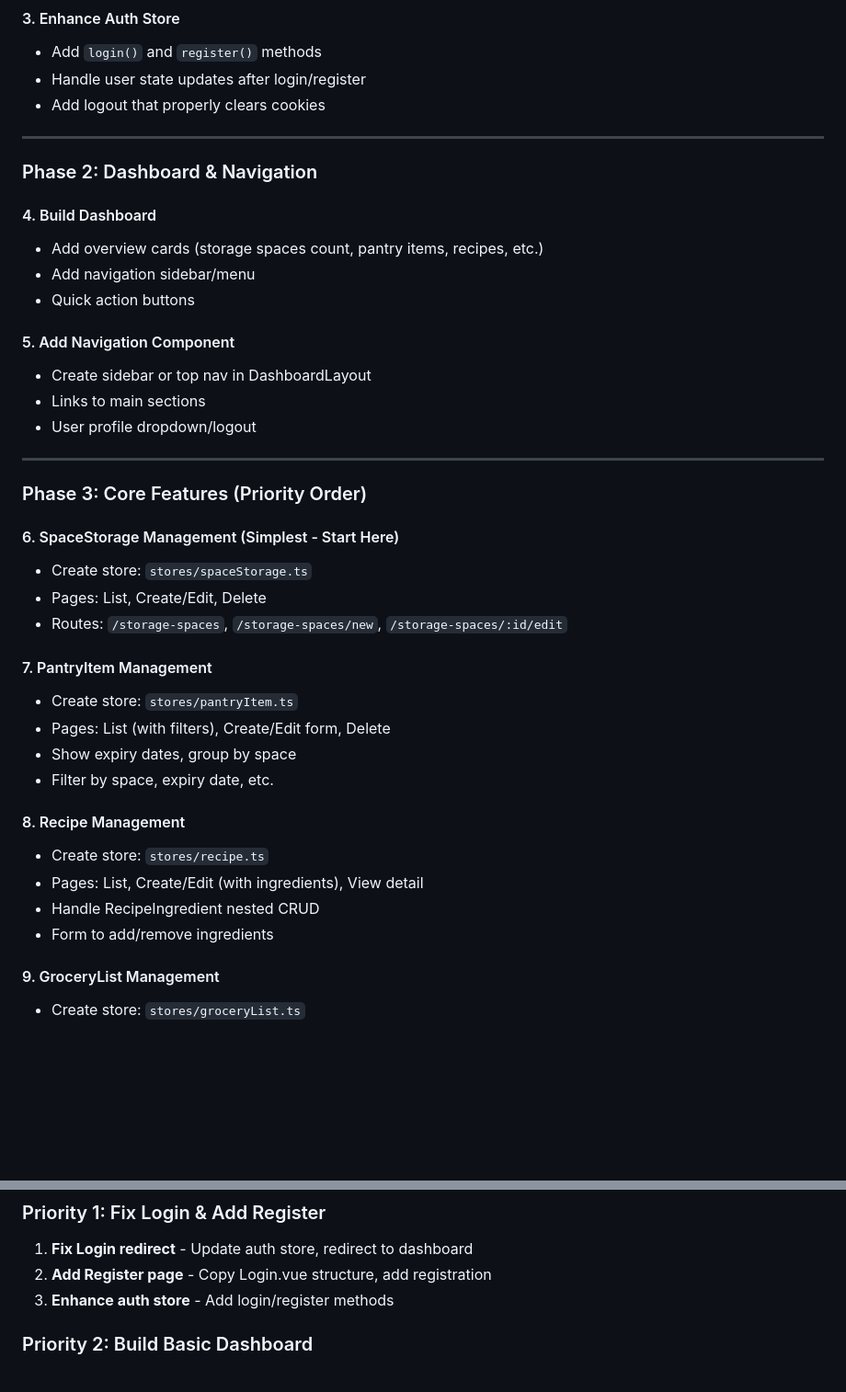
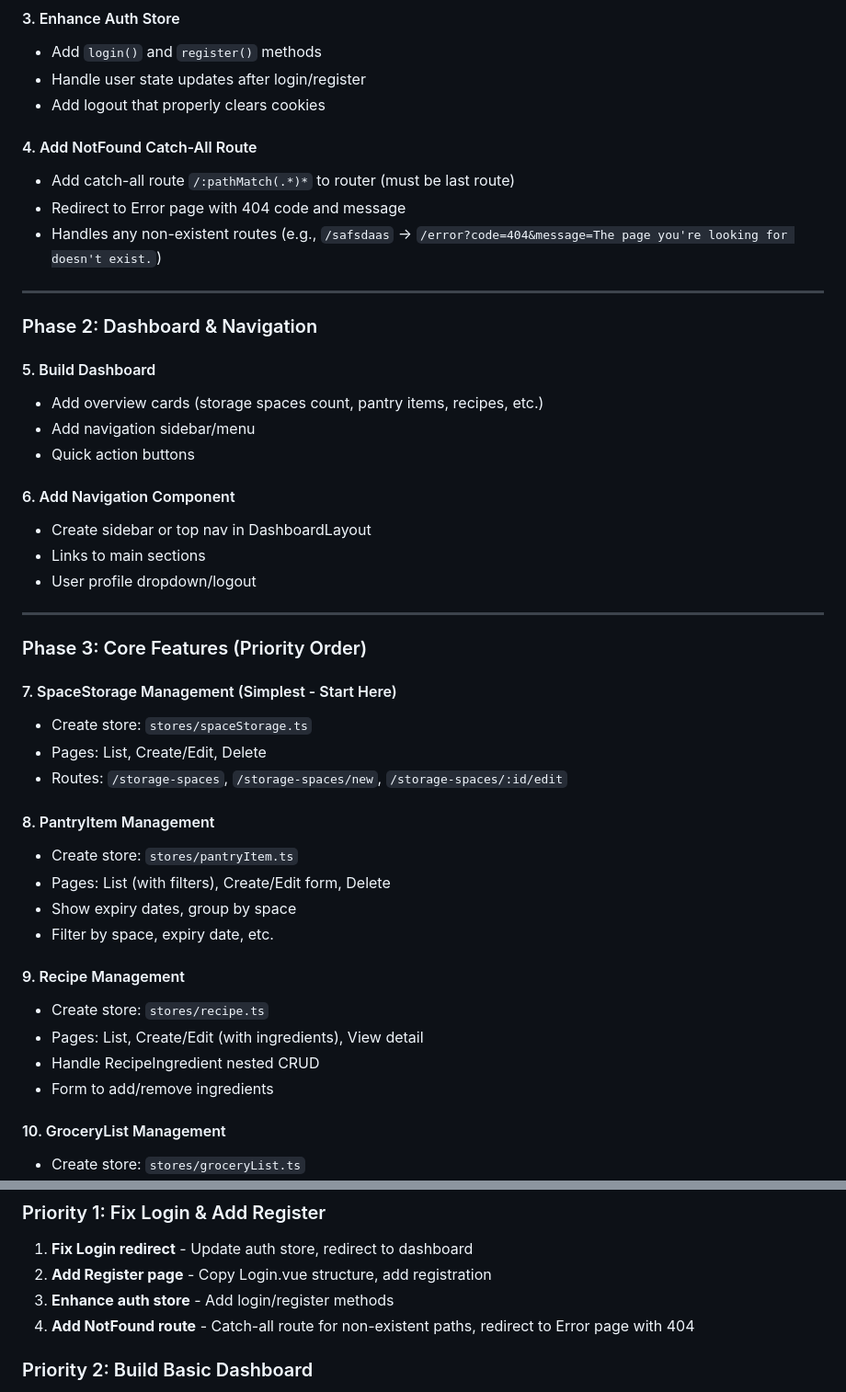
Before and after one commit to ernestsmotlak/frizider, a Markdown page: PLAN.md, 2 parts joined by grey strips. Shown: that part at 92% size. Rendered like a GitHub page; blank space fills up the shorter version.

Commit message:
PLAN.md changed
Signed-off-by: ernest <ernest@wpm.si>

```diff
--- a/PLAN.md
+++ b/PLAN.md
@@ -39,16 +39,21 @@
 - Handle user state updates after login/register
 - Add logout that properly clears cookies
 
+#### 4. Add NotFound Catch-All Route
+- Add catch-all route `/:pathMatch(.*)*` to router (must be last route)
+- Redirect to Error page with 404 code and message
+- Handles any non-existent routes (e.g., `/safsdaas` → `/error?code=404&message=The page you're looking for doesn't exist.`)
+
 ---
 
 ### Phase 2: Dashboard & Navigation
 
-#### 4. Build Dashboard
+#### 5. Build Dashboard
 - Add overview cards (storage spaces count, pantry items, recipes, etc.)
 - Add navigation sidebar/menu
 - Quick action buttons
 
-#### 5. Add Navigation Component
+#### 6. Add Navigation Component
 - Create sidebar or top nav in DashboardLayout
 - Links to main sections
 - User profile dropdown/logout
@@ -57,24 +62,24 @@
 
 ### Phase 3: Core Features (Priority Order)
 
-#### 6. SpaceStorage Management (Simplest - Start Here)
+#### 7. SpaceStorage Management (Simplest - Start Here)
 - Create store: `stores/spaceStorage.ts`
 - Pages: List, Create/Edit, Delete
 - Routes: `/storage-spaces`, `/storage-spaces/new`, `/storage-spaces/:id/edit`
 
-#### 7. PantryItem Management
+#### 8. PantryItem Management
 - Create store: `stores/pantryItem.ts`
 - Pages: List (with filters), Create/Edit form, Delete
 - Show expiry dates, group by space
 - Filter by space, expiry date, etc.
 
-#### 8. Recipe Management
+#### 9. Recipe Management
 - Create store: `stores/recipe.ts`
 - Pages: List, Create/Edit (with ingredients), View detail
 - Handle RecipeIngredient nested CRUD
 - Form to add/remove ingredients
 
-#### 9. GroceryList Management
+#### 10. GroceryList Management
 - Create store: `stores/groceryList.ts`
 - Pages: List, Create/Edit, View with items
 - Mark items as purchased
@@ -122,6 +127,7 @@ frontend/src/
 1. **Fix Login redirect** - Update auth store, redirect to dashboard
 2. **Add Register page** - Copy Login.vue structure, add registration
 3. **Enhance auth store** - Add login/register methods
+4. **Add NotFound route** - Catch-all route for non-existent paths, redirect to Error page with 404
 
 ### Priority 2: Build Basic Dashboard
 1. **Dashboard overview** - Welcome message, basic layout
```
